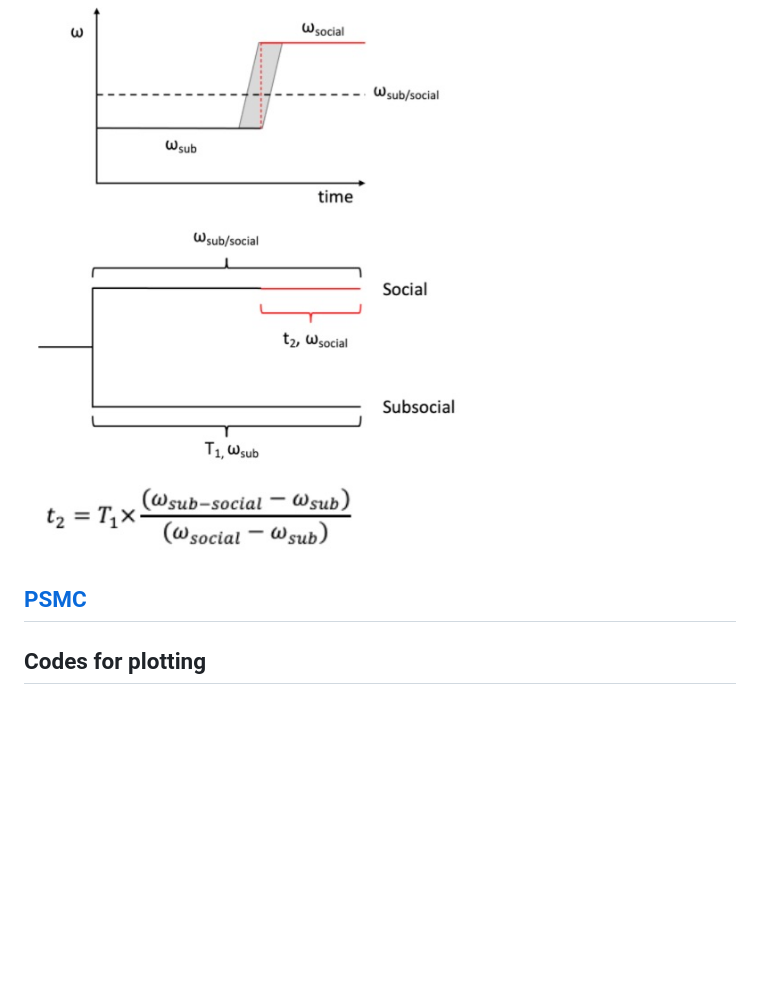
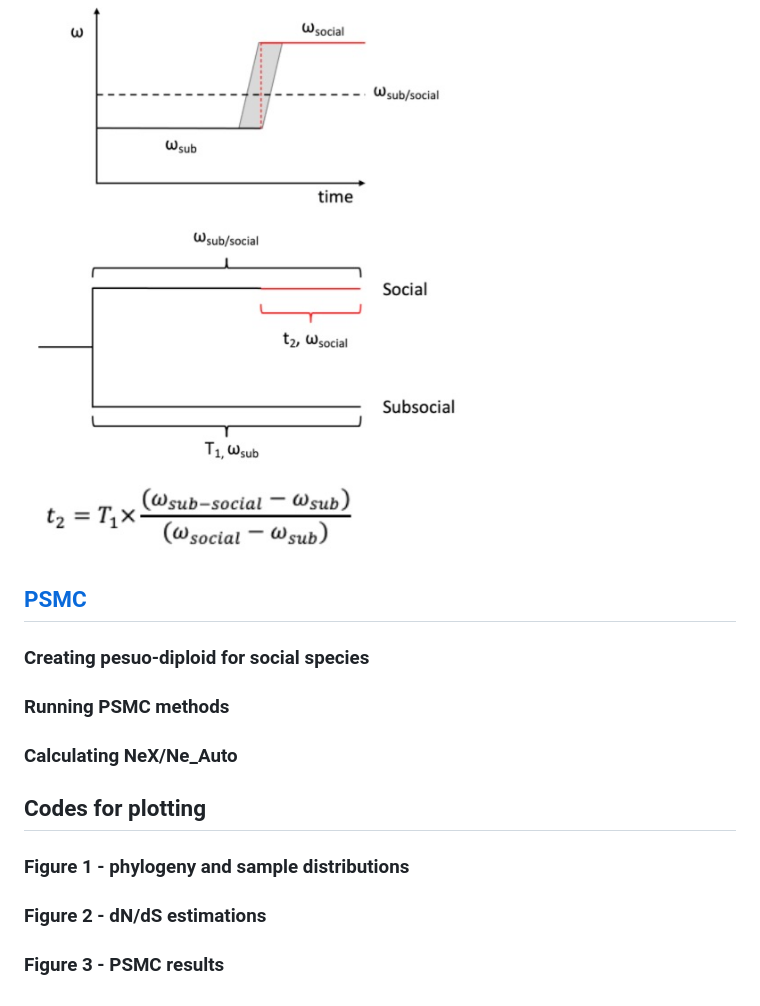
Before and after one commit to Jilong-Jerome/sociality-in-spiders-dead-end, a Markdown page: README.md, the part around the change. GitHub-like rendering; blank space fills up the shorter version.

Commit message:
sections

```diff
--- a/README.md
+++ b/README.md
@@ -54,7 +54,19 @@ The species divergence time is estimated according to the dS from boostrapped au
 
 The social transition time can be solved as following.
 ![solving_time](https://github.com/Jilong-Jerome/sociality-in-spiders-dead-end/blob/main/dNdS/solving_time.jpeg)
+
 ## [PSMC]((https://github.com/Jilong-Jerome/sociality-in-spiders-dead-end/blob/main/PSMC/README.md))
 
+### Creating pesuo-diploid for social species
+
+### Running PSMC methods
+
+### Calculating NeX/Ne_Auto
 
 ## Codes for plotting
+
+### Figure 1 - phylogeny and sample distributions
+
+### Figure 2 - dN/dS estimations
+
+### Figure 3 - PSMC results
```
